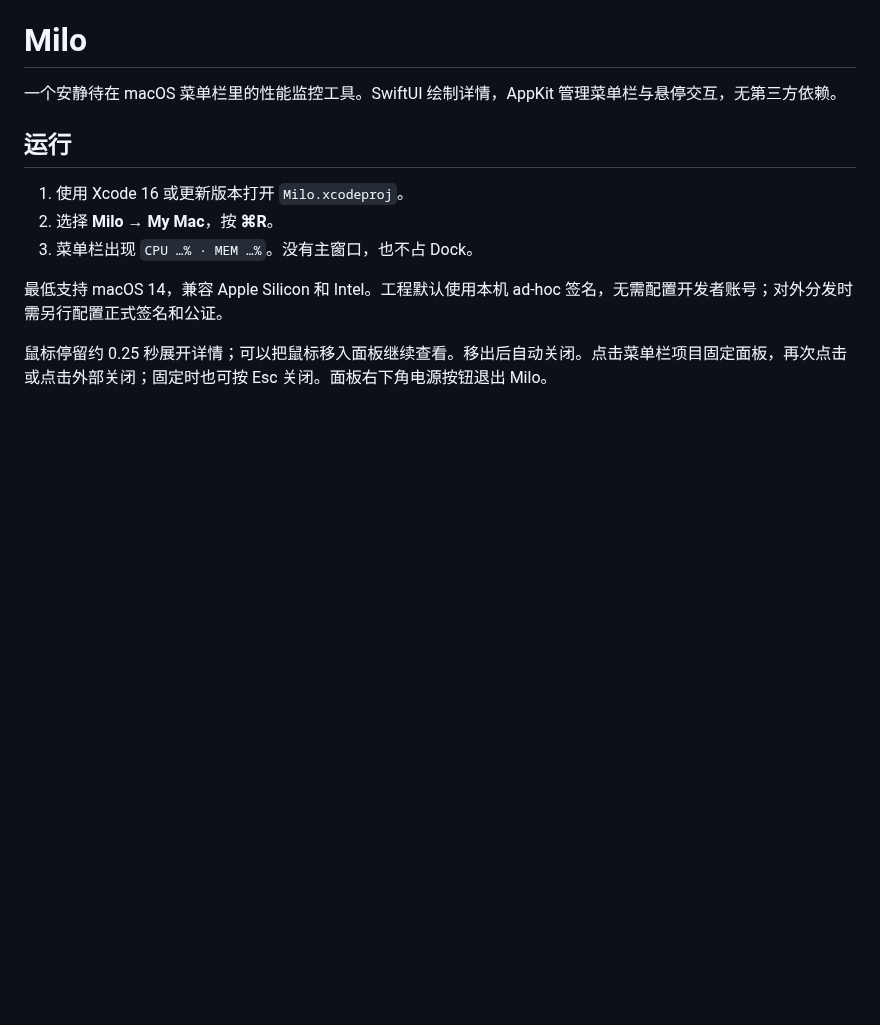
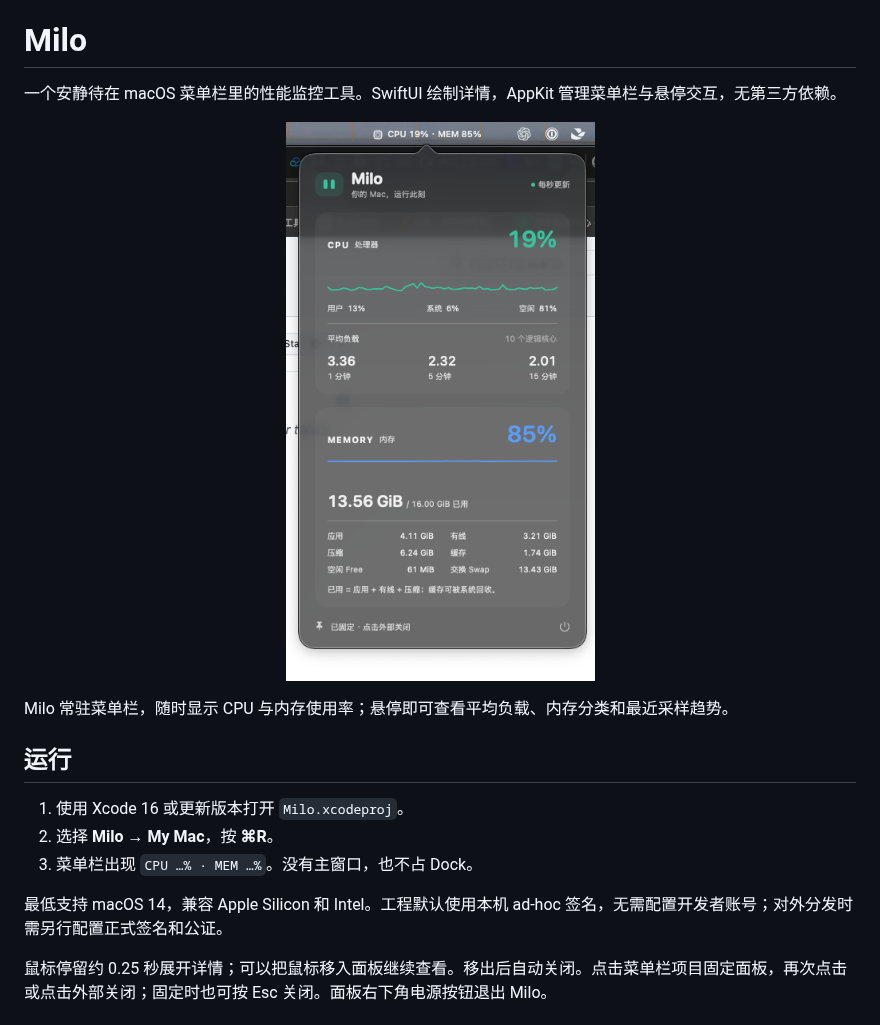
Before and after one commit to The-V-Factor/Milo, a Markdown page: README.md, the part around the change. Drawn GitHub-style; pictures changed too: docs/images/milo-preview.png (added); blank space fills up the shorter version.

Commit message:
codex(docs): add Milo preview screenshot

```diff
--- a/README.md
+++ b/README.md
@@ -1,6 +1,12 @@
 # Milo
 
 一个安静待在 macOS 菜单栏里的性能监控工具。SwiftUI 绘制详情，AppKit 管理菜单栏与悬停交互，无第三方依赖。
+
+<p align="center">
+  <img src="docs/images/milo-preview.png" alt="Milo 菜单栏 CPU 与内存监控面板预览" width="387">
+</p>
+
+Milo 常驻菜单栏，随时显示 CPU 与内存使用率；悬停即可查看平均负载、内存分类和最近采样趋势。
 
 ## 运行
 
```
